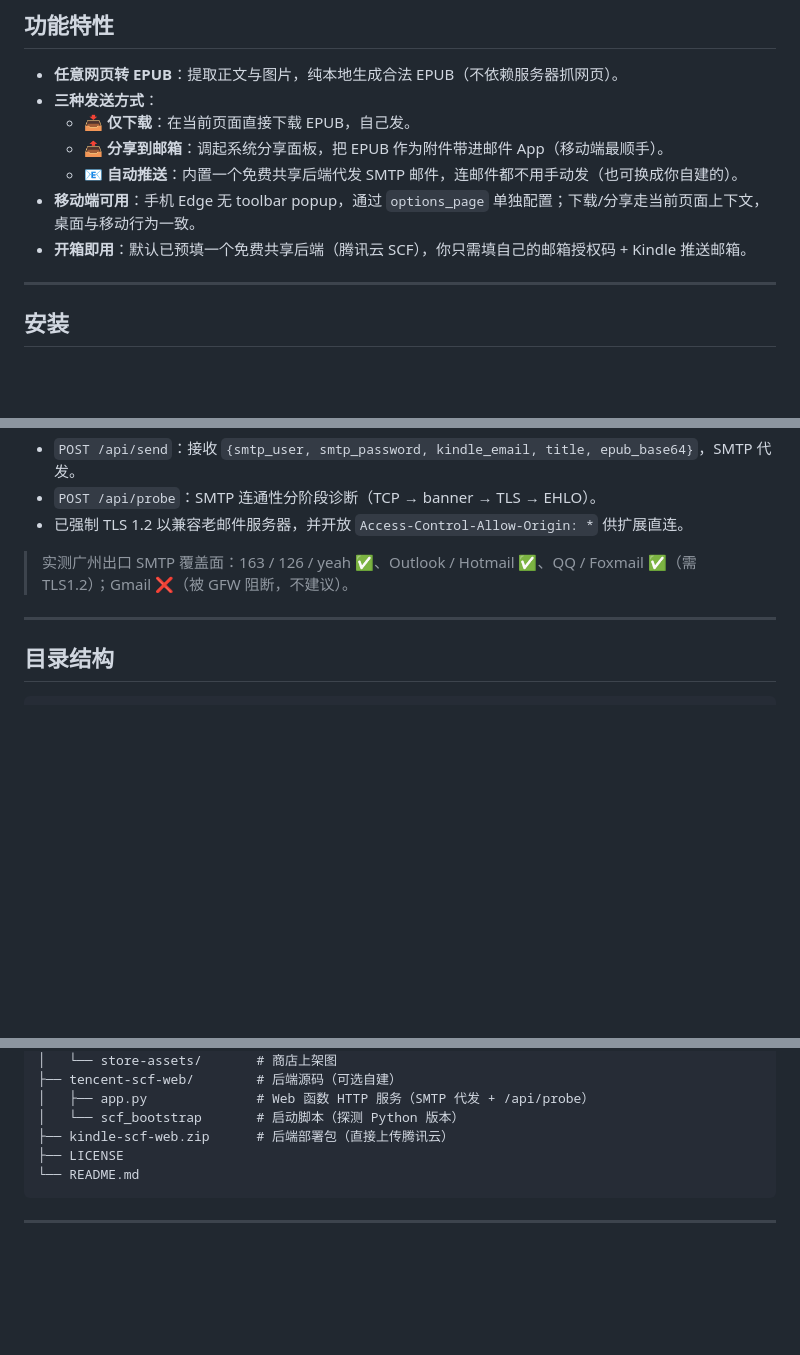
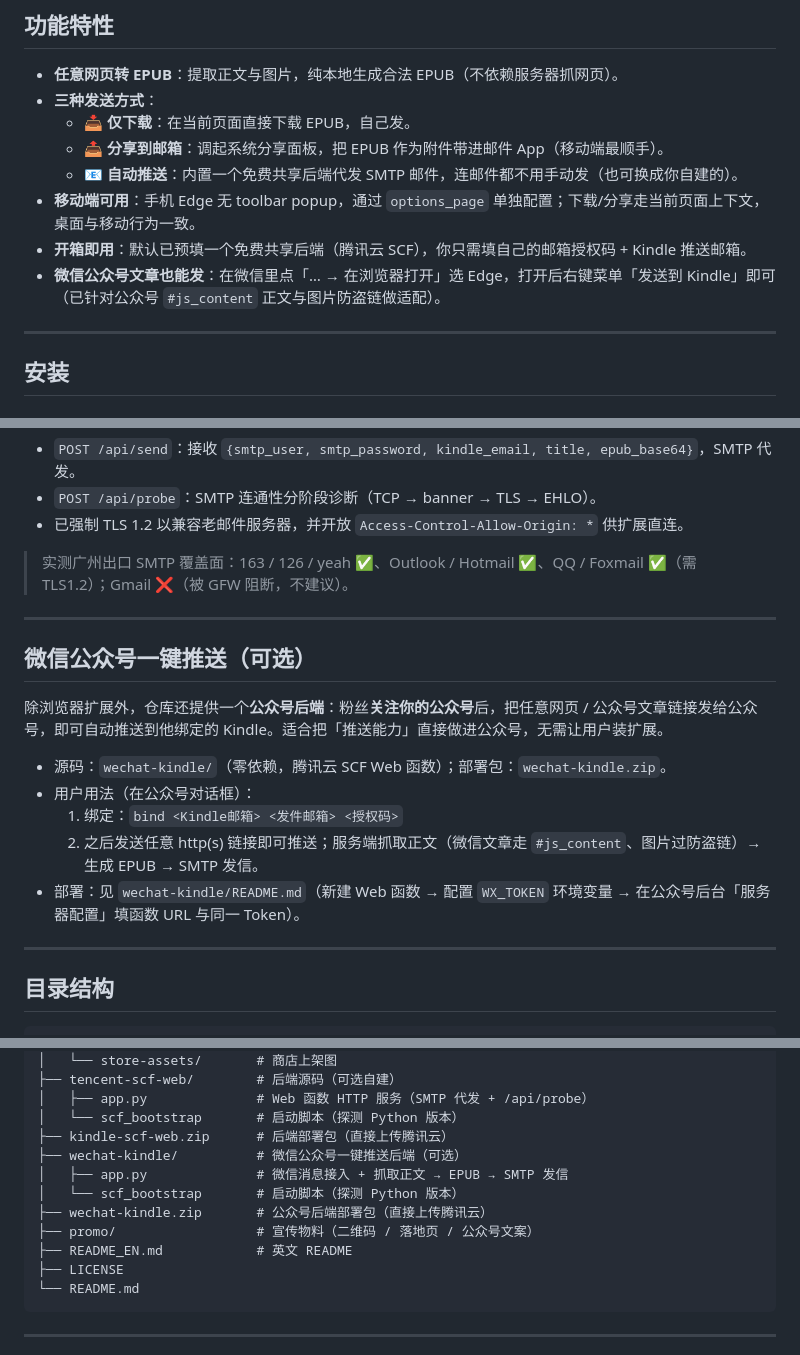
Before and after one commit to RC-APC/web-to-kindle, a Markdown page: README.md, 3 parts joined by grey strips. Drawn GitHub-style; blank space fills up the shorter version.

````diff
--- a/README.md
+++ b/README.md
@@ -22,6 +22,7 @@
   - 📧 **自动推送**：内置一个免费共享后端代发 SMTP 邮件，连邮件都不用手动发（也可换成你自建的）。
 - **移动端可用**：手机 Edge 无 toolbar popup，通过 `options_page` 单独配置；下载/分享走当前页面上下文，桌面与移动行为一致。
 - **开箱即用**：默认已预填一个免费共享后端（腾讯云 SCF），你只需填自己的邮箱授权码 + Kindle 推送邮箱。
+- **微信公众号文章也能发**：在微信里点「… → 在浏览器打开」选 Edge，打开后右键菜单「发送到 Kindle」即可（已针对公众号 `#js_content` 正文与图片防盗链做适配）。
 
 ---
 
@@ -81,6 +120,18 @@
 
 ---
 
+## 微信公众号一键推送（可选）
+
+除浏览器扩展外，仓库还提供一个**公众号后端**：粉丝**关注你的公众号**后，把任意网页 / 公众号文章链接发给公众号，即可自动推送到他绑定的 Kindle。适合把「推送能力」直接做进公众号，无需让用户装扩展。
+
+- 源码：`wechat-kindle/`（零依赖，腾讯云 SCF Web 函数）；部署包：`wechat-kindle.zip`。
+- 用户用法（在公众号对话框）：
+  1. 绑定：`bind <Kindle邮箱> <发件邮箱> <授权码>`
+  2. 之后发送任意 http(s) 链接即可推送；服务端抓取正文（微信文章走 `#js_content`、图片过防盗链）→ 生成 EPUB → SMTP 发信。
+- 部署：见 `wechat-kindle/README.md`（新建 Web 函数 → 配置 `WX_TOKEN` 环境变量 → 在公众号后台「服务器配置」填函数 URL 与同一 Token）。
+
+---
+
 ## 目录结构
 
 ```
@@ -99,6 +150,12 @@
 │   ├── app.py              # Web 函数 HTTP 服务（SMTP 代发 + /api/probe）
 │   └── scf_bootstrap       # 启动脚本（探测 Python 版本）
 ├── kindle-scf-web.zip      # 后端部署包（直接上传腾讯云）
+├── wechat-kindle/          # 微信公众号一键推送后端（可选）
+│   ├── app.py              # 微信消息接入 + 抓取正文 → EPUB → SMTP 发信
+│   └── scf_bootstrap       # 启动脚本（探测 Python 版本）
+├── wechat-kindle.zip       # 公众号后端部署包（直接上传腾讯云）
+├── promo/                  # 宣传物料（二维码 / 落地页 / 公众号文案）
+├── README_EN.md            # 英文 README
 ├── LICENSE
 └── README.md
 ```
````
Also changed, not shown: other parts of README.md (+39 -1 lines), README_EN.md (+27 -1 lines).
